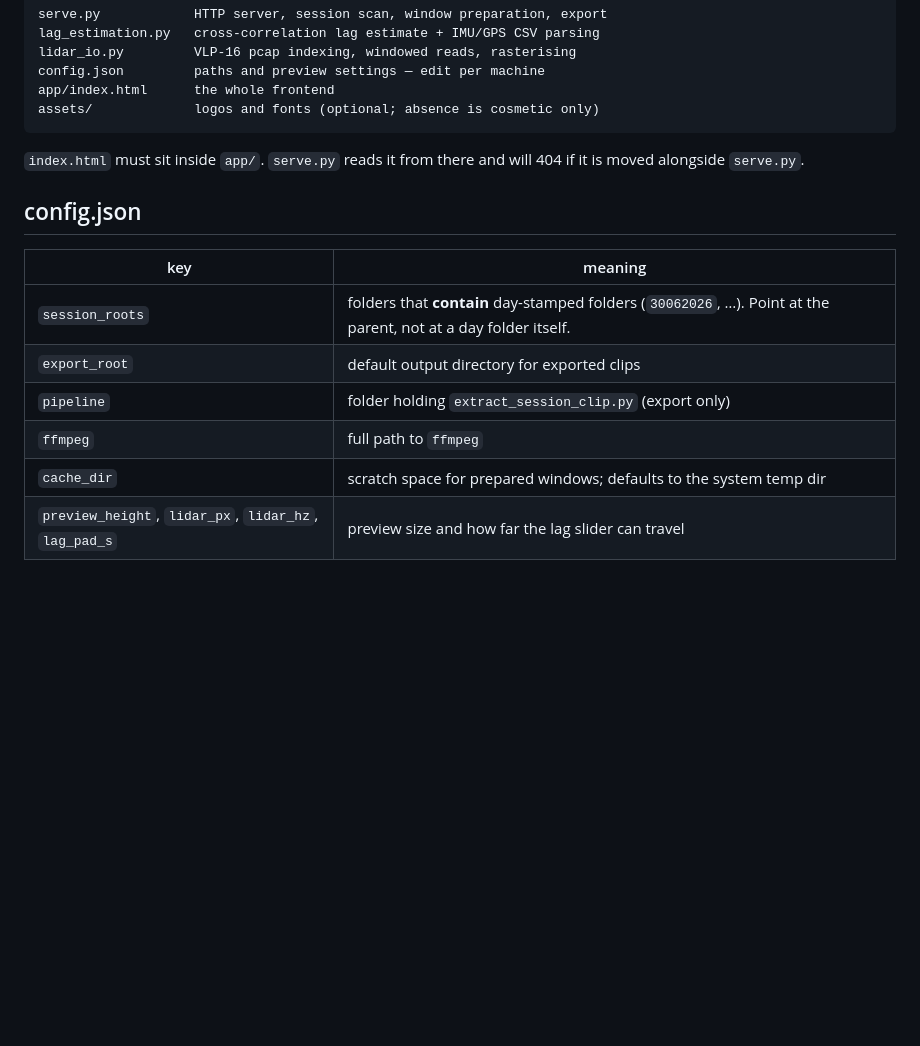
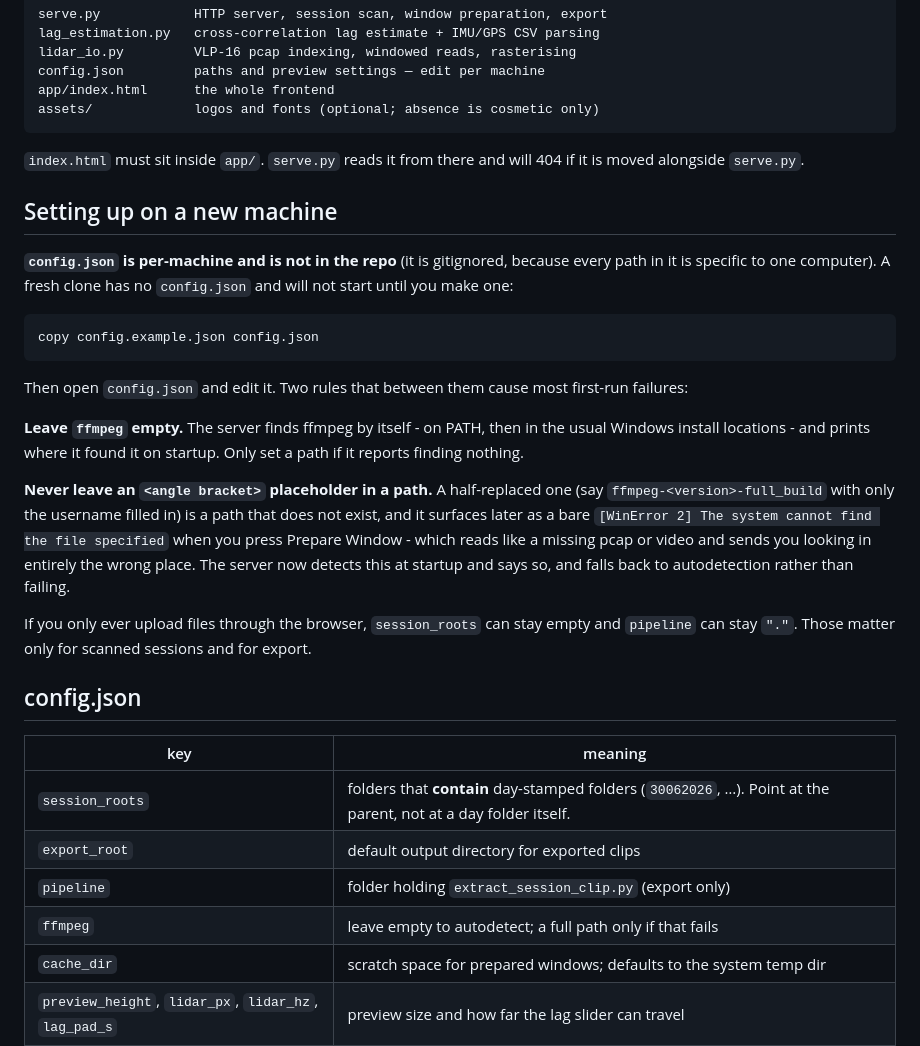
Before and after one commit to Karthik369270/Lag_Estimation_MUMMAS, a Markdown page: README.md, the part around the change. Drawn GitHub-style; blank space fills up the shorter version.

````diff
--- a/README.md
+++ b/README.md
@@ -41,6 +41,35 @@ assets/             logos and fonts (optional; absence is cosmetic only)
 `index.html` must sit inside `app/`. `serve.py` reads it from there and will
 404 if it is moved alongside `serve.py`.
 
+## Setting up on a new machine
+
+**`config.json` is per-machine and is not in the repo** (it is gitignored,
+because every path in it is specific to one computer). A fresh clone has no
+`config.json` and will not start until you make one:
+
+```powershell
+copy config.example.json config.json
+```
+
+Then open `config.json` and edit it. Two rules that between them cause most
+first-run failures:
+
+**Leave `ffmpeg` empty.** The server finds ffmpeg by itself - on PATH, then
+in the usual Windows install locations - and prints where it found it on
+startup. Only set a path if it reports finding nothing.
+
+**Never leave an `<angle bracket>` placeholder in a path.** A half-replaced
+one (say `ffmpeg-<version>-full_build` with only the username filled in) is
+a path that does not exist, and it surfaces later as a bare
+`[WinError 2] The system cannot find the file specified` when you press
+Prepare Window - which reads like a missing pcap or video and sends you
+looking in entirely the wrong place. The server now detects this at startup
+and says so, and falls back to autodetection rather than failing.
+
+If you only ever upload files through the browser, `session_roots` can stay
+empty and `pipeline` can stay `"."`. Those matter only for scanned sessions
+and for export.
+
 ## config.json
 
 | key | meaning |
@@ -48,7 +77,7 @@ assets/             logos and fonts (optional; absence is cosmetic only)
 | `session_roots` | folders that **contain** day-stamped folders (`30062026`, …). Point at the parent, not at a day folder itself. |
 | `export_root` | default output directory for exported clips |
 | `pipeline` | folder holding `extract_session_clip.py` (export only) |
-| `ffmpeg` | full path to `ffmpeg` |
+| `ffmpeg` | leave empty to autodetect; a full path only if that fails |
 | `cache_dir` | scratch space for prepared windows; defaults to the system temp dir |
 | `preview_height`, `lidar_px`, `lidar_hz`, `lag_pad_s` | preview size and how far the lag slider can travel |
 
````
